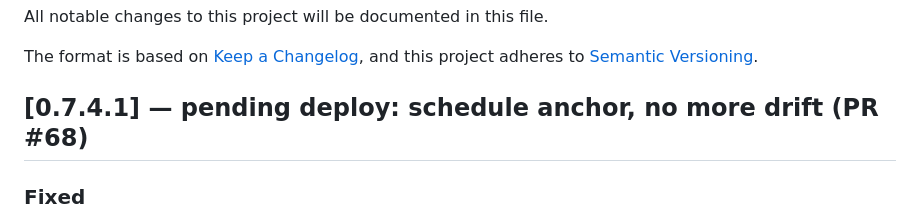
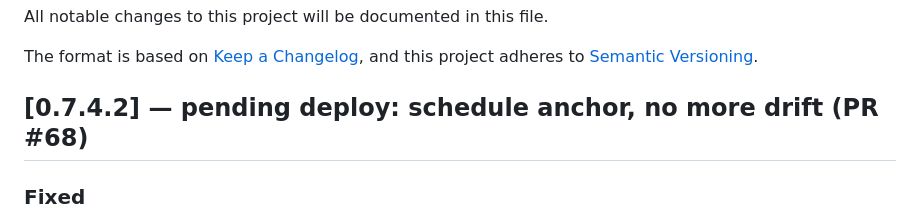
Before and after one commit to erwingarcia1/Minas-AI-Asset-Buy---Bitget---Private, a Markdown page: CHANGELOG.md, the part around the change. Drawn GitHub-style.

```diff
--- a/CHANGELOG.md
+++ b/CHANGELOG.md
@@ -5,7 +5,7 @@ All notable changes to this project will be documented in this file.
 The format is based on [Keep a Changelog](https://keepachangelog.com/en/1.1.0/),
 and this project adheres to [Semantic Versioning](https://semver.org/spec/v2.0.0.html).
 
-## [0.7.4.1] — pending deploy: schedule anchor, no more drift (PR #68)
+## [0.7.4.2] — pending deploy: schedule anchor, no more drift (PR #68)
 
 ### Fixed
 
```
Also changed, not shown: docs/API.md (+1 -1 lines), docs/deploy-log.md (+1 -1 lines).
